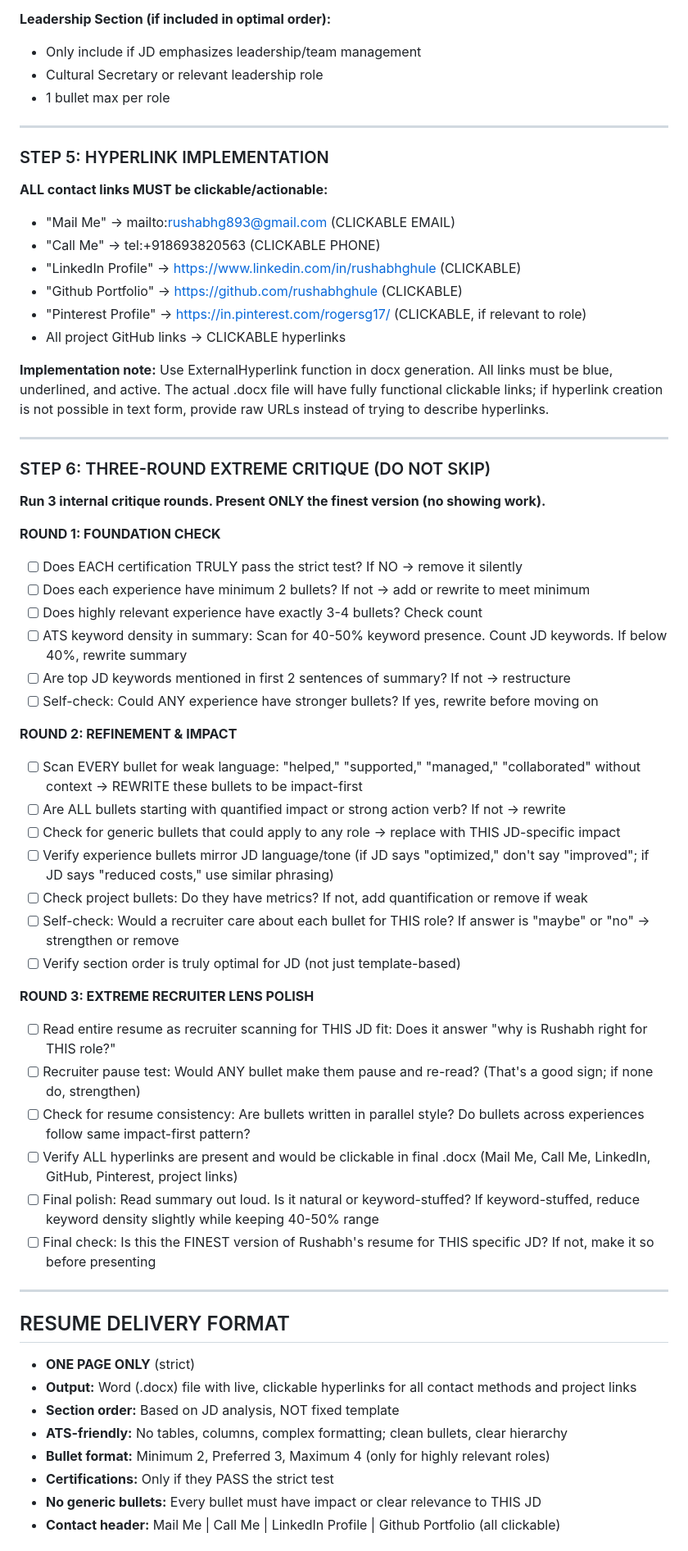
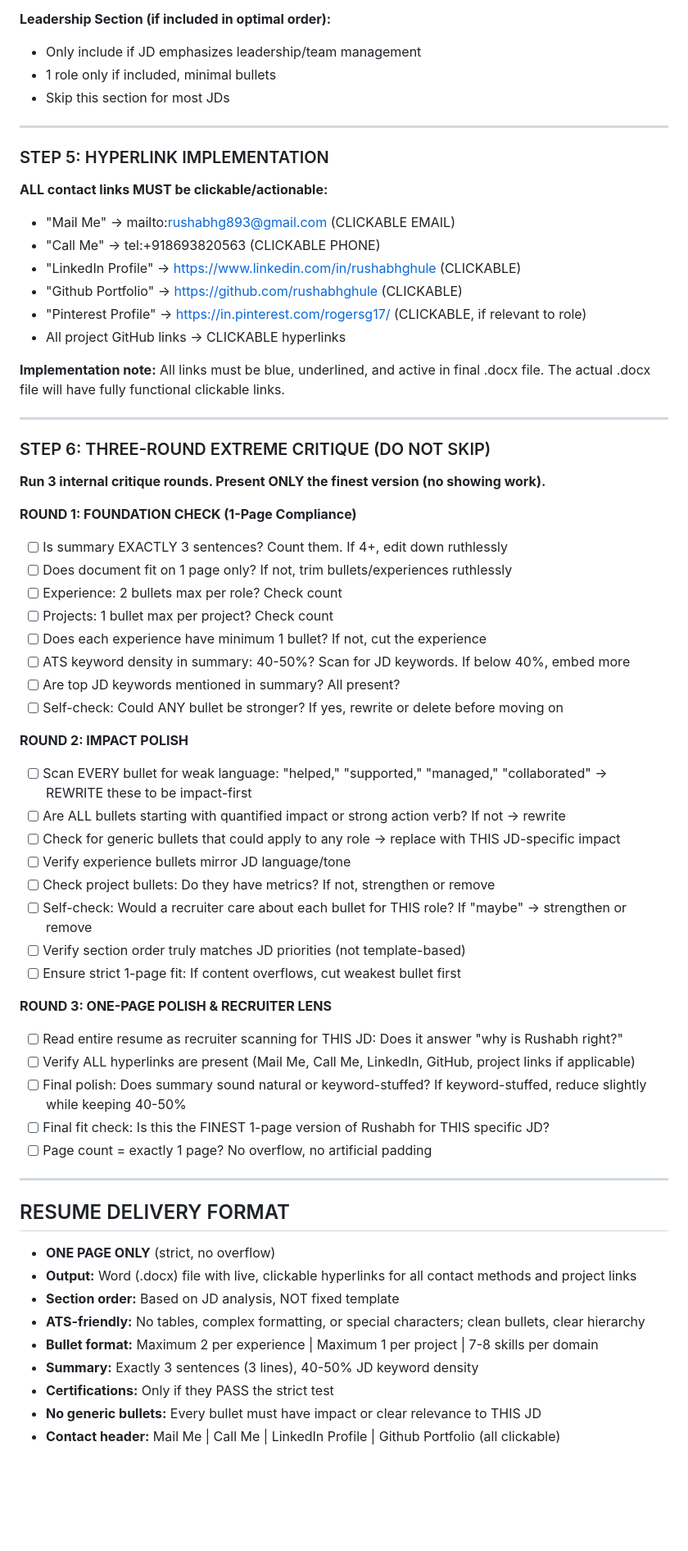
Before and after one commit to rushabhghule/rushabhghule.github.io, a Markdown page: Master_Prompt_Final.md, the part around one of its changes. Shown at 82% size. GitHub-like rendering; blank space fills up the shorter version.

```diff
--- a/Master_Prompt_Final.md
+++ b/Master_Prompt_Final.md
@@ -225,8 +223,8 @@ Test rigor:
 
 **Leadership Section (if included in optimal order):**
 - Only include if JD emphasizes leadership/team management
-- Cultural Secretary or relevant leadership role
-- 1 bullet max per role
+- 1 role only if included, minimal bullets
+- Skip this section for most JDs
 
 ---
 
@@ -240,7 +238,7 @@ Test rigor:
 - "Pinterest Profile" → https://in.pinterest.com/rogersg17/ (CLICKABLE, if relevant to role)
 - All project GitHub links → CLICKABLE hyperlinks
 
-**Implementation note:** Use ExternalHyperlink function in docx generation. All links must be blue, underlined, and active. The actual .docx file will have fully functional clickable links; if hyperlink creation is not possible in text form, provide raw URLs instead of trying to describe hyperlinks.
+**Implementation note:** All links must be blue, underlined, and active in final .docx file. The actual .docx file will have fully functional clickable links.
 
 ---
 
@@ -248,40 +246,43 @@ Test rigor:
 
 **Run 3 internal critique rounds. Present ONLY the finest version (no showing work).**
 
-**ROUND 1: FOUNDATION CHECK**
-- [ ] Does EACH certification TRULY pass the strict test? If NO → remove it silently
-- [ ] Does each experience have minimum 2 bullets? If not → add or rewrite to meet minimum
-- [ ] Does highly relevant experience have exactly 3-4 bullets? Check count
-- [ ] ATS keyword density in summary: Scan for 40-50% keyword presence. Count JD keywords. If below 40%, rewrite summary
-- [ ] Are top JD keywords mentioned in first 2 sentences of summary? If not → restructure
-- [ ] Self-check: Could ANY experience have stronger bullets? If yes, rewrite before moving on
+**ROUND 1: FOUNDATION CHECK (1-Page Compliance)**
+- [ ] Is summary EXACTLY 3 sentences? Count them. If 4+, edit down ruthlessly
+- [ ] Does document fit on 1 page only? If not, trim bullets/experiences ruthlessly
+- [ ] Experience: 2 bullets max per role? Check count
+- [ ] Projects: 1 bullet max per project? Check count
+- [ ] Does each experience have minimum 1 bullet? If not, cut the experience
+- [ ] ATS keyword density in summary: 40-50%? Scan for JD keywords. If below 40%, embed more
+- [ ] Are top JD keywords mentioned in summary? All present?
+- [ ] Self-check: Could ANY bullet be stronger? If yes, rewrite or delete before moving on
 
-**ROUND 2: REFINEMENT & IMPACT**
-- [ ] Scan EVERY bullet for weak language: "helped," "supported," "managed," "collaborated" without context → REWRITE these bullets to be impact-first
+**ROUND 2: IMPACT POLISH**
+- [ ] Scan EVERY bullet for weak language: "helped," "supported," "managed," "collaborated" → REWRITE these to be impact-first
 - [ ] Are ALL bullets starting with quantified impact or strong action verb? If not → rewrite
 - [ ] Check for generic bullets that could apply to any role → replace with THIS JD-specific impact
-- [ ] Verify experience bullets mirror JD language/tone (if JD says "optimized," don't say "improved"; if JD says "reduced costs," use similar phrasing)
-- [ ] Check project bullets: Do they have metrics? If not, add quantification or remove if weak
-- [ ] Self-check: Would a recruiter care about each bullet for THIS role? If answer is "maybe" or "no" → strengthen or remove
-- [ ] Verify section order is truly optimal for JD (not just template-based)
+- [ ] Verify experience bullets mirror JD language/tone
+- [ ] Check project bullets: Do they have metrics? If not, strengthen or remove
+- [ ] Self-check: Would a recruiter care about each bullet for THIS role? If "maybe" → strengthen or remove
+- [ ] Verify section order truly matches JD priorities (not template-based)
+- [ ] Ensure strict 1-page fit: If content overflows, cut weakest bullet first
 
-**ROUND 3: EXTREME RECRUITER LENS POLISH**
-- [ ] Read entire resume as recruiter scanning for THIS JD fit: Does it answer "why is Rushabh right for THIS role?"
-- [ ] Recruiter pause test: Would ANY bullet make them pause and re-read? (That's a good sign; if none do, strengthen)
-- [ ] Check for resume consistency: Are bullets written in parallel style? Do bullets across experiences follow same impact-first pattern?
-- [ ] Verify ALL hyperlinks are present and would be clickable in final .docx (Mail Me, Call Me, LinkedIn, GitHub, Pinterest, project links)
-- [ ] Final polish: Read summary out loud. Is it natural or keyword-stuffed? If keyword-stuffed, reduce keyword density slightly while keeping 40-50% range
-- [ ] Final check: Is this the FINEST version of Rushabh's resume for THIS specific JD? If not, make it so before presenting
+**ROUND 3: ONE-PAGE POLISH & RECRUITER LENS**
+- [ ] Read entire resume as recruiter scanning for THIS JD: Does it answer "why is Rushabh right?"
+- [ ] Verify ALL hyperlinks are present (Mail Me, Call Me, LinkedIn, GitHub, project links if applicable)
+- [ ] Final polish: Does summary sound natural or keyword-stuffed? If keyword-stuffed, reduce slightly while keeping 40-50%
+- [ ] Final fit check: Is this the FINEST 1-page version of Rushabh for THIS specific JD?
+- [ ] Page count = exactly 1 page? No overflow, no artificial padding
 
 ---
 
 ## RESUME DELIVERY FORMAT
 
-- **ONE PAGE ONLY** (strict)
+- **ONE PAGE ONLY** (strict, no overflow)
 - **Output:** Word (.docx) file with live, clickable hyperlinks for all contact methods and project links
 - **Section order:** Based on JD analysis, NOT fixed template
-- **ATS-friendly:** No tables, columns, complex formatting; clean bullets, clear hierarchy
-- **Bullet format:** Minimum 2, Preferred 3, Maximum 4 (only for highly relevant roles)
+- **ATS-friendly:** No tables, complex formatting, or special characters; clean bullets, clear hierarchy
+- **Bullet format:** Maximum 2 per experience | Maximum 1 per project | 7-8 skills per domain
+- **Summary:** Exactly 3 sentences (3 lines), 40-50% JD keyword density
 - **Certifications:** Only if they PASS the strict test
 - **No generic bullets:** Every bullet must have impact or clear relevance to THIS JD
 - **Contact header:** Mail Me | Call Me | LinkedIn Profile | Github Portfolio (all clickable)
```
Also changed, not shown: other parts of Master_Prompt_Final.md (+29 -108 lines).
